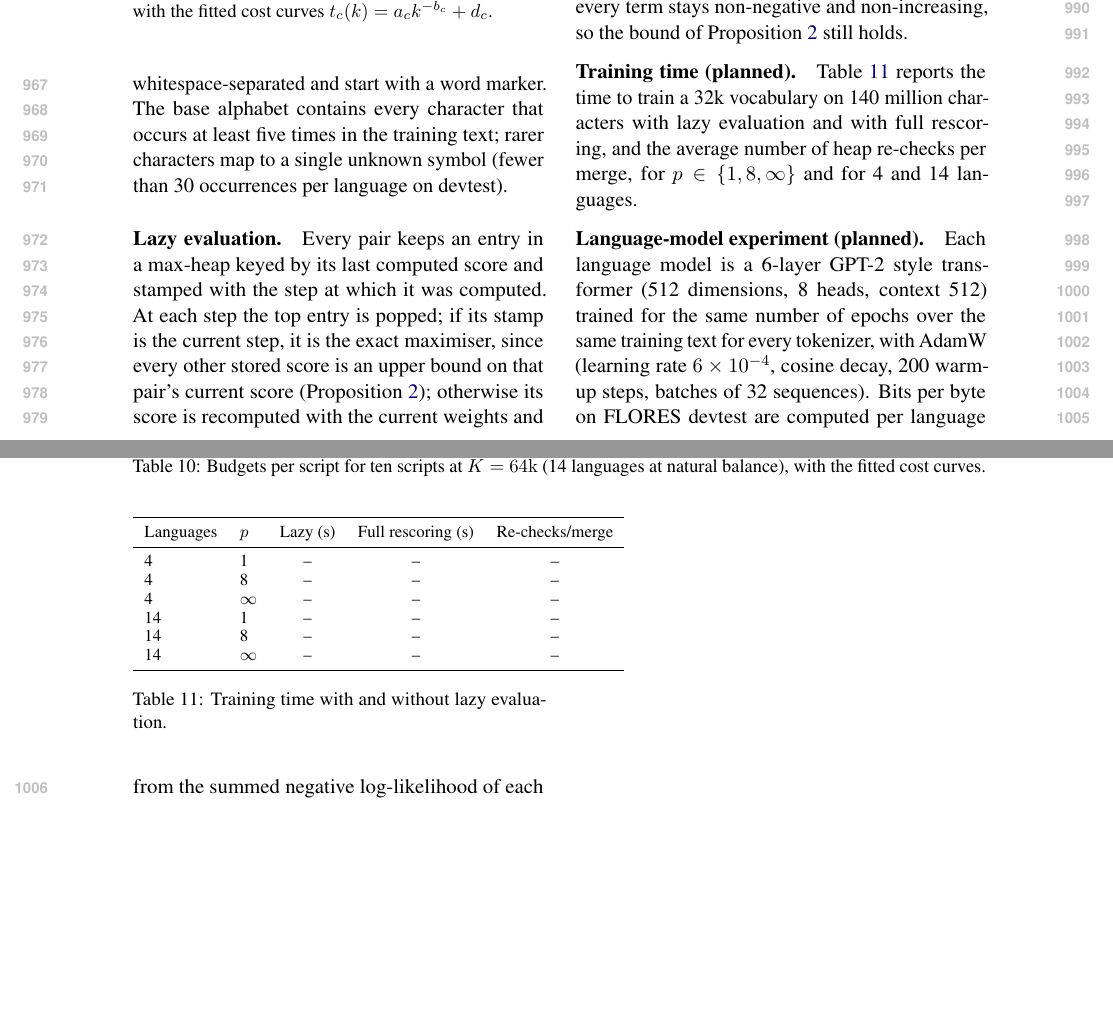
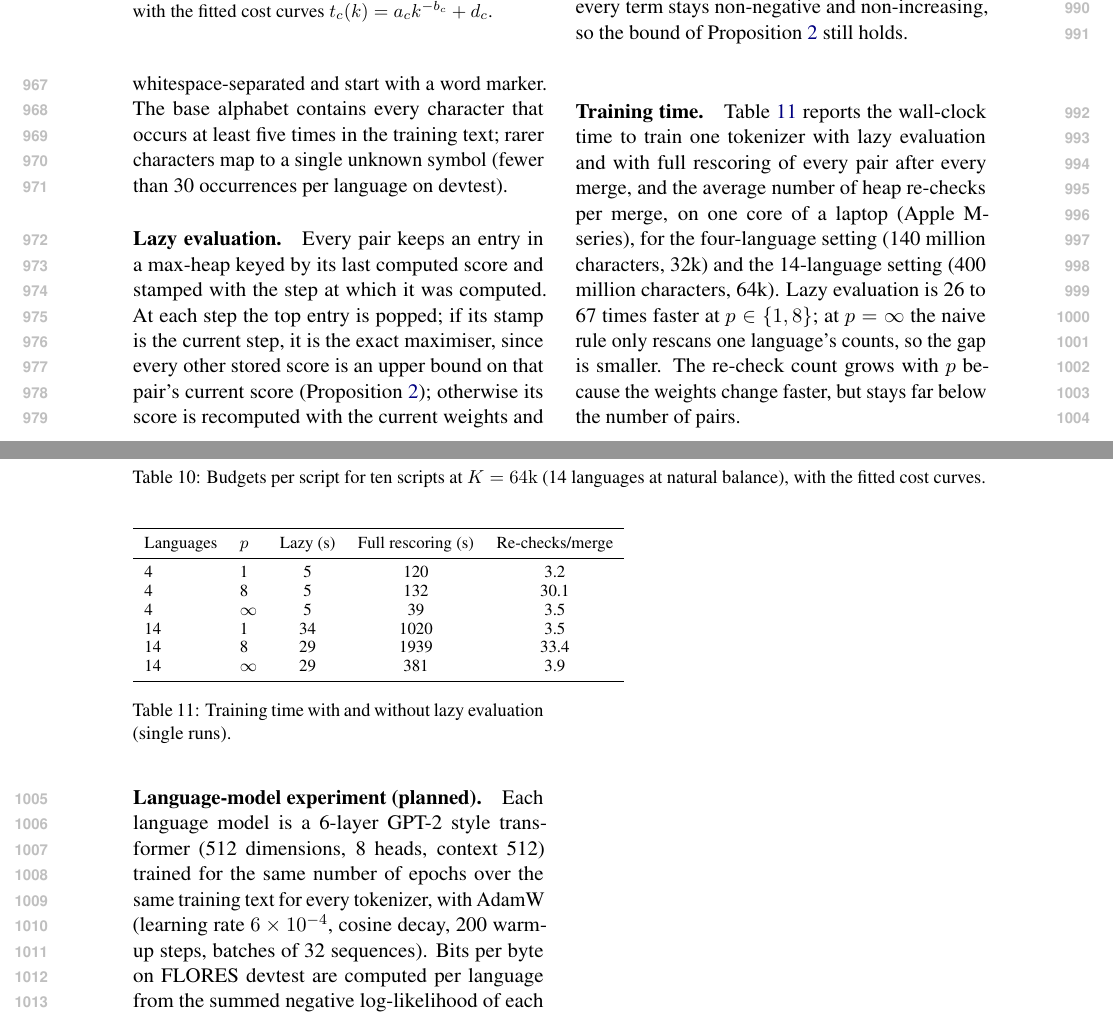
Before and after one commit to Siddhant-812/pfair-bpe, a LaTeX paper (paper/main.tex, which reads paper/sec/8_supple.tex): two parts of pages 13 and 14 of 14, joined at a grey line, cut so that both start at the same text, the shorter picture padded with empty space. Compiled offline with pdfLaTeX.

Commit message:
E8: appendix speed table filled; handoff bundle for E7
Co-Authored-By: Claude Fable 5.1 <noreply@anthropic.com>

```diff
--- a/paper/sec/8_supple.tex
+++ b/paper/sec/8_supple.tex
@@ -370,10 +370,14 @@ junction is a morpheme boundary contributes $(1-\lambda)$ instead of 1; for
 $0\le\lambda\le1$ every term stays non-negative and non-increasing, so the bound of
 Proposition~\ref{prop:lazy} still holds.
 
-\paragraph{Training time (planned).}
-Table~\ref{tab:speed} reports the time to train a 32k vocabulary on 140 million characters
-with lazy evaluation and with full rescoring, and the average number of heap re-checks per
-merge, for $p\in\{1,8,\infty\}$ and for 4 and 14 languages.
+\paragraph{Training time.}
+Table~\ref{tab:speed} reports the wall-clock time to train one tokenizer with lazy evaluation
+and with full rescoring of every pair after every merge, and the average number of heap
+re-checks per merge, on one core of a laptop (Apple M-series), for the four-language setting
+(140 million characters, 32k) and the 14-language setting (400 million characters, 64k).
+Lazy evaluation is 26 to 67 times faster at $p\in\{1,8\}$; at $p=\infty$ the naive rule only
+rescans one language's counts, so the gap is smaller. The re-check count grows with $p$
+because the weights change faster, but stays far below the number of pairs.
 
 \begin{table}[h]
 \centering
@@ -382,15 +386,15 @@ merge, for $p\in\{1,8,\infty\}$ and for 4 and 14 languages.
 \toprule
 Languages & $p$ & Lazy (s) & Full rescoring (s) & Re-checks/merge\\
 \midrule
-4 & 1 & -- & -- & --\\
-4 & 8 & -- & -- & --\\
-4 & $\infty$ & -- & -- & --\\
-14 & 1 & -- & -- & --\\
-14 & 8 & -- & -- & --\\
-14 & $\infty$ & -- & -- & --\\
+4 & 1 & 5 & 120 & 3.2\\
+4 & 8 & 5 & 132 & 30.1\\
+4 & $\infty$ & 5 & 39 & 3.5\\
+14 & 1 & 34 & 1020 & 3.5\\
+14 & 8 & 29 & 1939 & 33.4\\
+14 & $\infty$ & 29 & 381 & 3.9\\
 \bottomrule
 \end{tabular}
-\caption{Training time with and without lazy evaluation.}
+\caption{Training time with and without lazy evaluation (single runs).}
 \label{tab:speed}
 \end{table}
 
```
Also changed, not shown: experiments_log.md (+3 -0 lines), paper/main.pdf, 1 other file.
